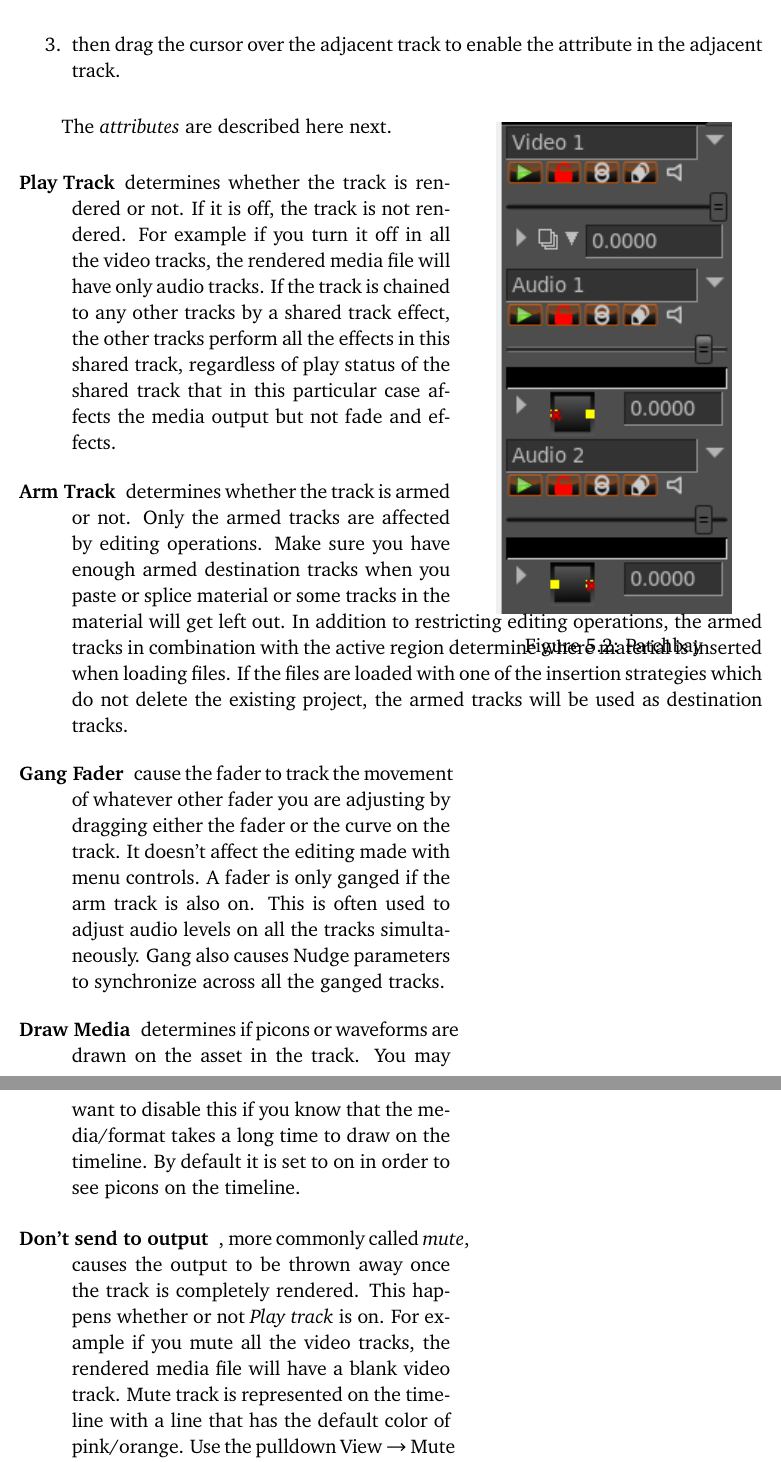
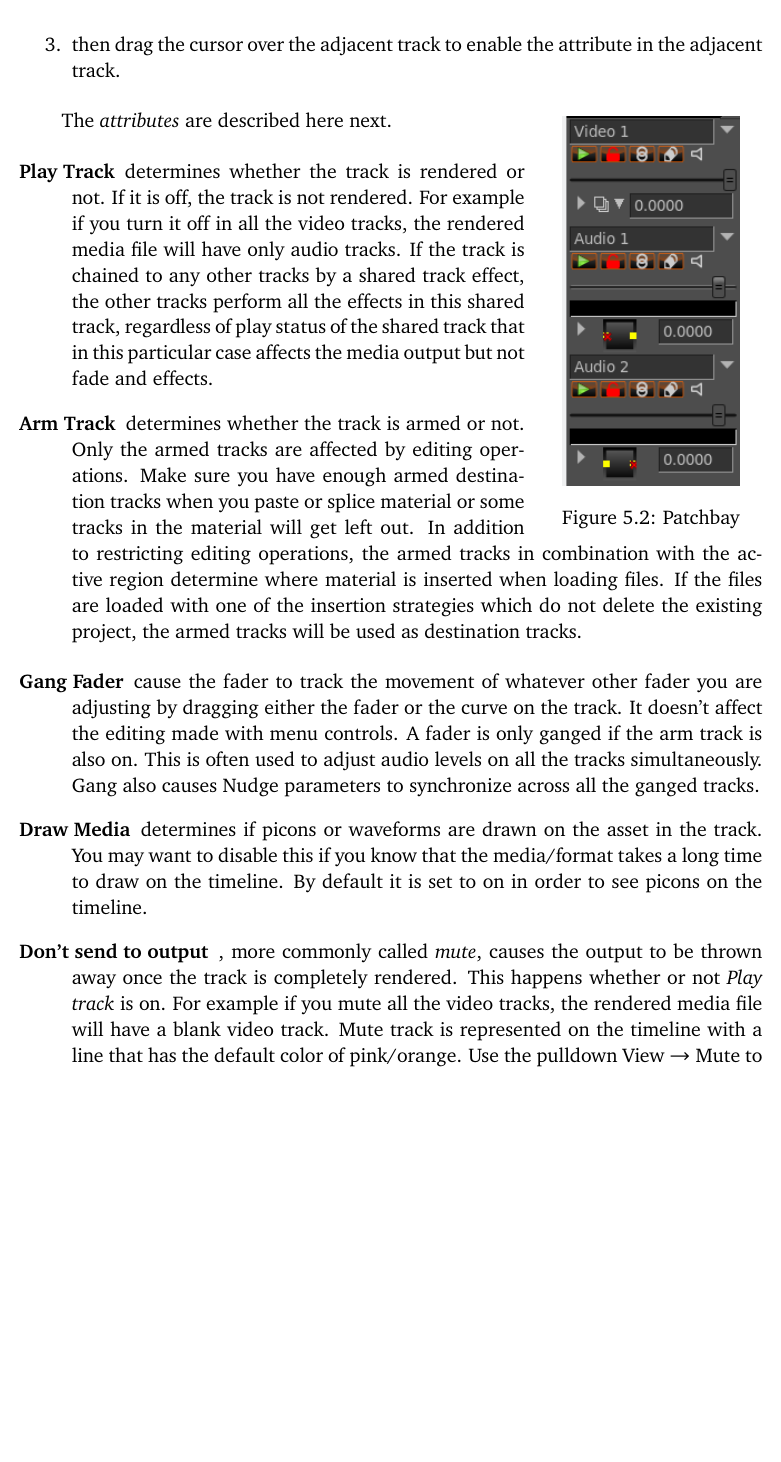
Before and after one commit to einhander/cin-manual-latex, a LaTeX thesis (CinelerraGG_Manual.tex, which reads parts/Editing.tex): two parts of pages 103 and 104 of 191 before the commit and part of page 103 of 191 after it, the two joined at a grey line, cut so that both start at the same text, the shorter picture padded with empty space. Compiled offline with pdfLaTeX; a LaTeX package or settings file that is missing is left out.

Commit message:
Fix pathbay  figure placing

```diff
--- a/parts/Editing.tex
+++ b/parts/Editing.tex
@@ -31,7 +32,7 @@ On the left of the timeline is a region known as the patchbay.  The patchbay ena
 \noindent Below the textbox name are several toggles referred to as \textit{attributes} for different features (currently there are 5 as shown in figure~\ref{fig:patchbay01}).  If the toggle button is shadowed by a color, the feature is enabled . If the toggle is the background color of most of the window, it is disabled. Click
 on the toggle to enable/disable the feature.
 
-\begin{wrapfigure}[17]{O}{0.4\linewidth}
+\begin{wrapfigure}[15]{O}{0.3\linewidth}
     \vspace{-2ex}
     \centering
     \includegraphics[width=0.79\linewidth]{images/patchbay01.png}
@@ -40,5 +41,4 @@ on the toggle to enable/disable the feature.
 \end{wrapfigure}
-
 
 
 Several mouse operations speed up the configuration of several tracks at a time. Click on an attribute and drag the cursor across adjacent tracks to copy the same attribute to those tracks.  Hold down Shift while clicking a track's attribute to enable the attribute in the current track and toggle the attribute in all the other tracks. Or you can:
@@ -54,6 +54,9 @@ The \textit{attributes} are described here next.
 \begin{description}
     \item[Play Track] determines whether the track is rendered or not. If it is off, the track is not rendered.  For example if you turn it off in all the video tracks, the rendered media file will have only audio tracks.  If the track is chained to any other tracks by a shared track effect, the other tracks perform all the effects in this shared track, regardless of play status of the shared track that in this particular case affects the media output but not fade and effects.
     \item[Arm Track] determines whether the track is armed or not.  Only the armed tracks are affected by editing operations. Make sure you have enough armed destination tracks when you paste or splice material or some tracks in the material will get left out.  In addition to restricting editing operations, the armed tracks in combination with the active region determine where material is inserted when loading files.  If the files are loaded with one of the insertion strategies which do not delete the existing project, the armed  tracks will be used as destination tracks.
+\end{description}
+
+\begin{description}
     \item[Gang Fader] cause the fader to track the movement of whatever other fader you are adjusting by dragging either the fader or the curve on the track.  It doesn't affect the editing made with menu controls.  A fader is only ganged if the arm track is also on.  This is often used to adjust audio levels on all the tracks simultaneously.  Gang also causes Nudge parameters to synchronize across all the ganged tracks.
     \item[Draw Media] determines if picons or waveforms are drawn on the asset in the track.  You may want to disable this if you know that the media/format takes a long time to draw on the timeline.  By default it is set to on in order to see picons on the timeline.
     \item[Don’t send to output] , more commonly called \textit{mute}, causes the output to be thrown away once the track is completely rendered. This happens whether or not \textit{Play track} is on.  For example if you mute all the video tracks, the rendered media file will have a blank video track.  Mute track is represented on the timeline with a line that has the default color of pink/orange.  Use the pulldown View $\rightarrow$ Mute to have the line displayed.  It is a keyframable attribute, but Mute track keyframing is a toggle and it has only the two values of on or off. If a track is part of a shared track effect, the output of the track with the shared track effect is overlaid on the final output even though it is routed back to another track (the shared track).  Mute track is used to keep the track with the shared track effect from overlapping the output of the source track (the shared track) where the shared track effect is not present.
```
Also changed, not shown: parts/Editing.tex (3 more changed lines).
